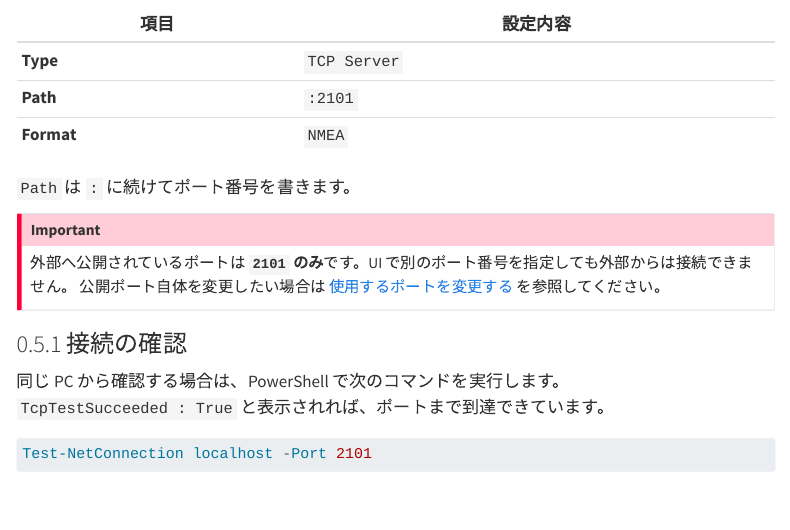
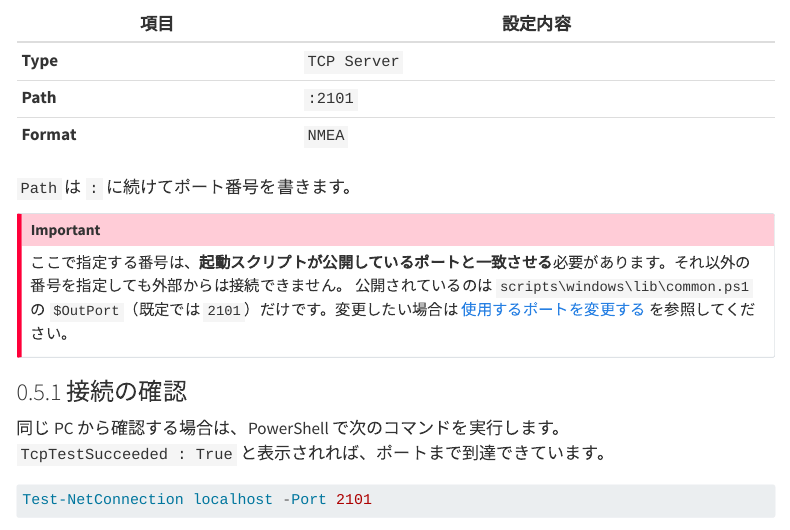
Before and after one commit to h-shiono/mrtklib-quickstart, a Quarto document (docs/ja/81-appendix-output.qmd): the page in a window 1100 px wide, from 2630 px down. Rendered offline with R 4.5, knitr and Pandoc in place of Quarto, with nearby package versions; menus at the side of the page are left out.

```diff
--- a/docs/ja/81-appendix-output.qmd
+++ b/docs/ja/81-appendix-output.qmd
@@ -146,8 +146,8 @@
 `Path` は `:` に続けてポート番号を書きます。
 
 ::: {.callout-important}
-外部へ公開されているポートは **`2101` のみ**です。UI で別のポート番号を指定しても外部からは接続できません。
-公開ポート自体を変更したい場合は [使用するポートを変更する](90-troubleshooting.qmd#sec-troubleshooting-port-change) を参照してください。
+ここで指定する番号は、**起動スクリプトが公開しているポートと一致させる**必要があります。それ以外の番号を指定しても外部からは接続できません。
+公開されているのは `scripts\windows\lib\common.ps1` の `$OutPort`（既定では `2101`）だけです。変更したい場合は [使用するポートを変更する](90-troubleshooting.qmd#sec-troubleshooting-port-change) を参照してください。
 :::
 
 ### 接続の確認 {#sec-output-tcpsvr-verify}
```
Also changed, not shown: 1 other file.
